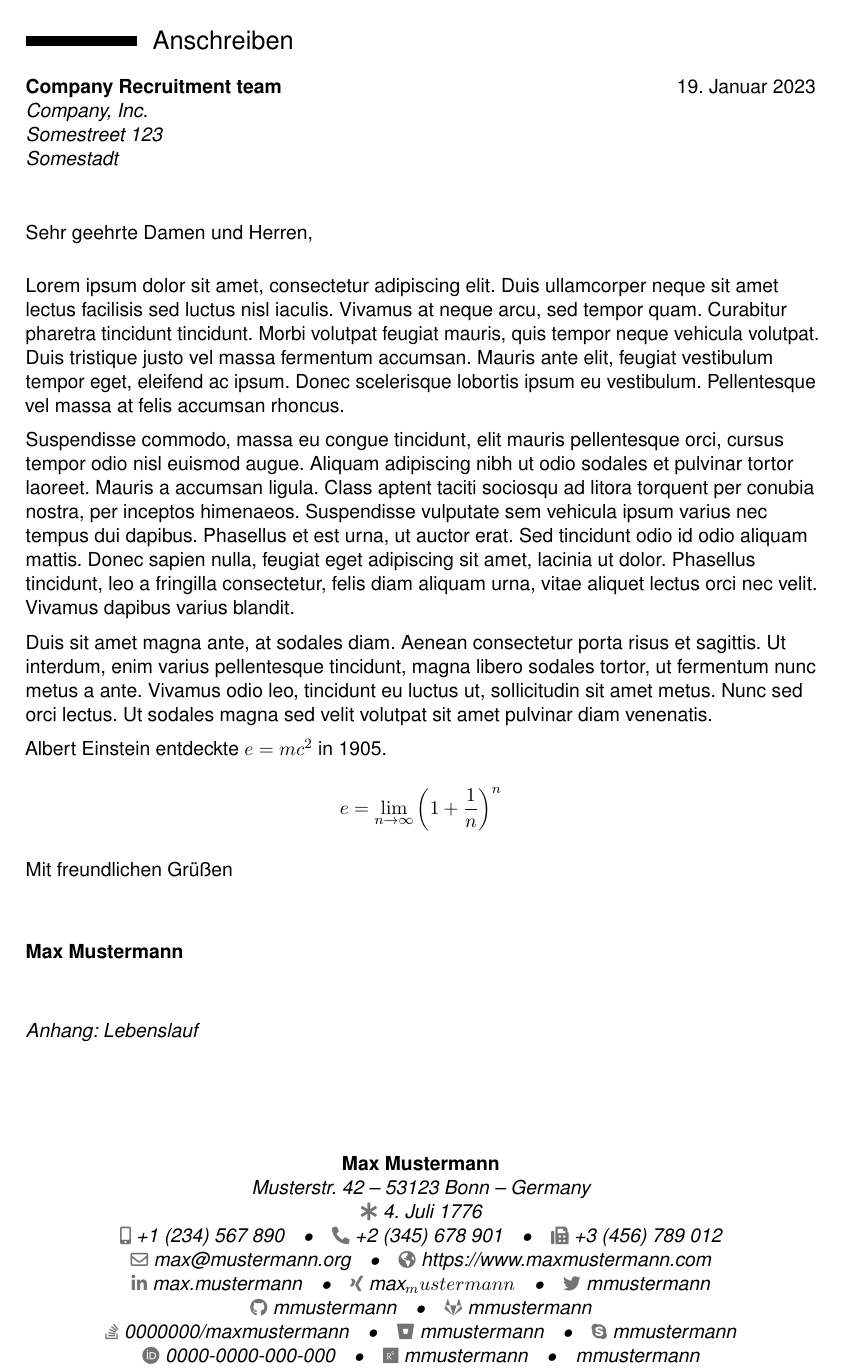
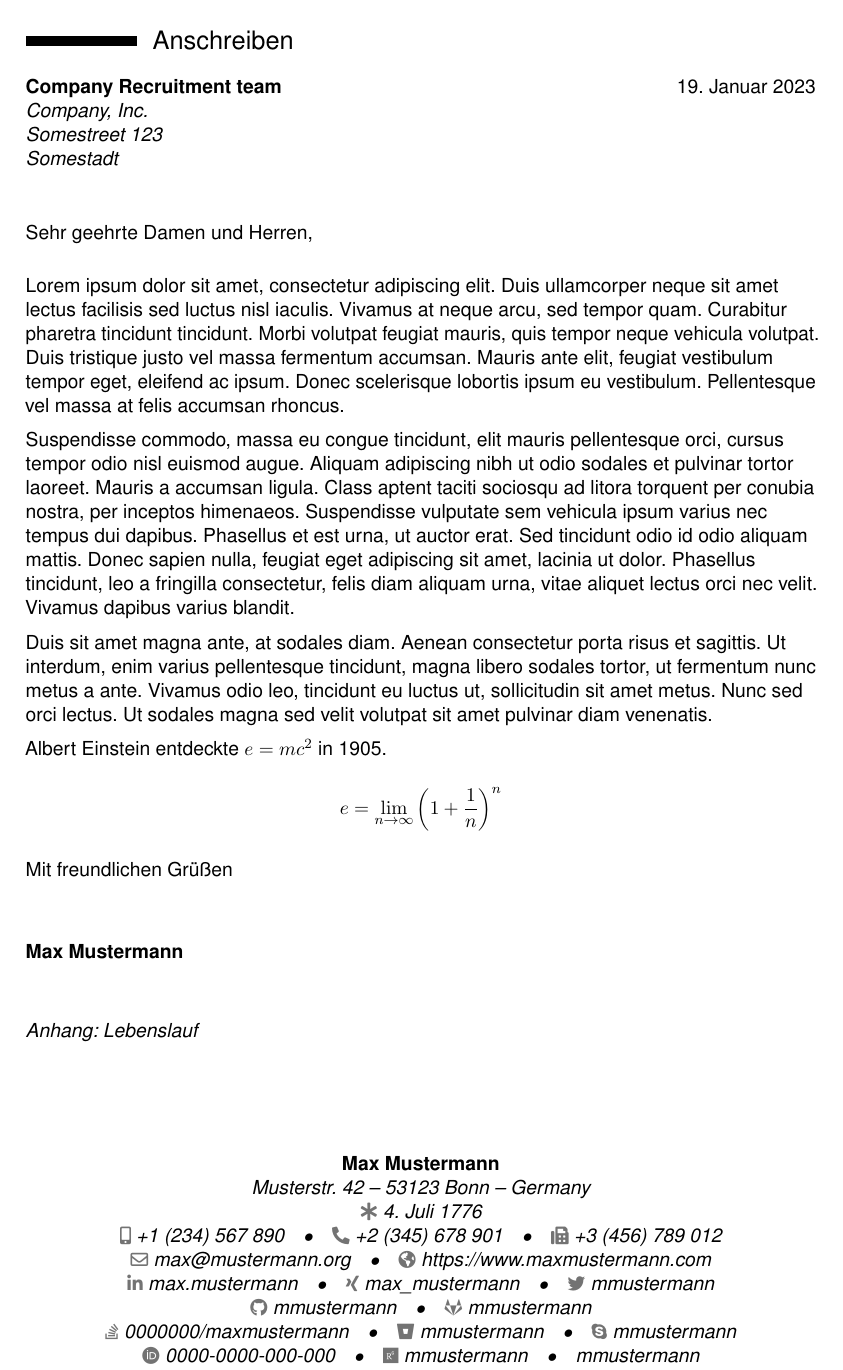
Before and after one commit to MartinX3-EducationOrganization/latex-template-job-application, a LaTeX CV (Bewerbung.tex, which reads Meta.tex): page 1 of 4. Compiled offline with pdfLaTeX.

Commit message:
fix: build error
Signed-off-by: Martin Dünkelmann <nc-duenkekl3@netcologne.de>

```diff
--- a/Meta.tex
+++ b/Meta.tex
@@ -23,7 +23,7 @@
 
 % Curriculum Vitae - Social Data
 \social[linkedin]{max.mustermann} % Optional, wenn nicht gewünscht, einfach die Zeile enfernen / auskommentieren
-\social[xing]{max_mustermann} % Optional, wenn nicht gewünscht, einfach die Zeile enfernen / auskommentieren
+\social[xing]{max\_mustermann} % Optional, wenn nicht gewünscht, einfach die Zeile enfernen / auskommentieren
 \social[twitter]{mmustermann} % Optional, wenn nicht gewünscht, einfach die Zeile enfernen / auskommentieren
 \social[github]{mmustermann} % Optional, wenn nicht gewünscht, einfach die Zeile enfernen / auskommentieren
 \social[gitlab]{mmustermann} % Optional, wenn nicht gewünscht, einfach die Zeile enfernen / auskommentieren
```
